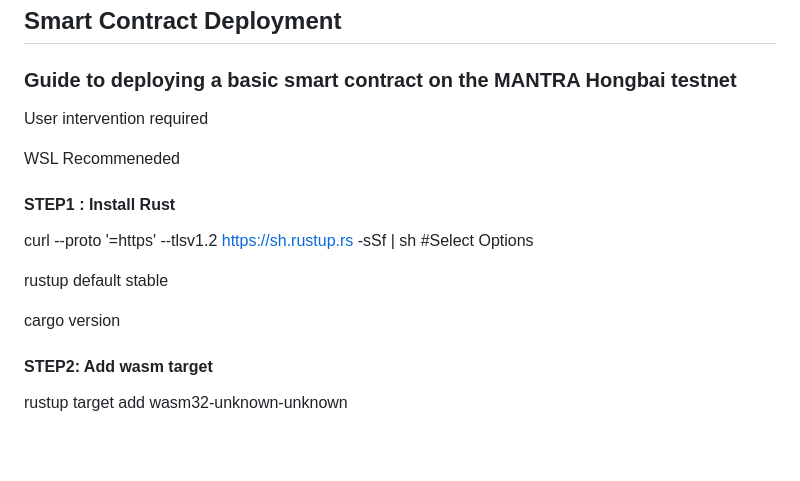
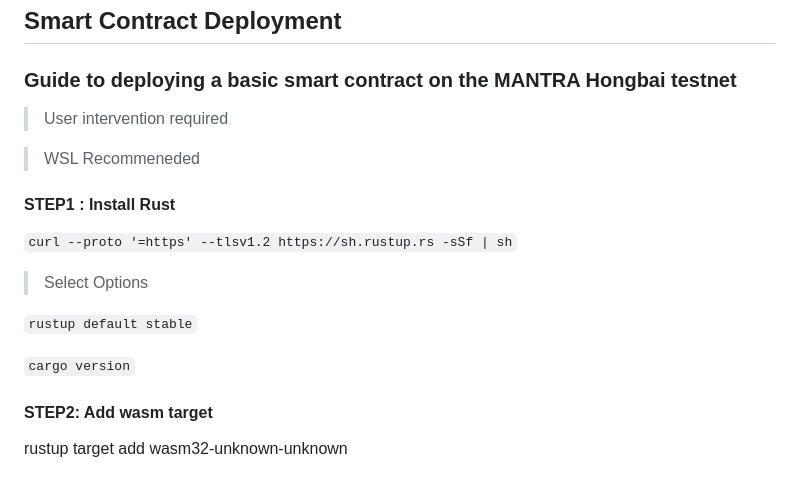
Before and after one commit to iamadityaanjana/Final, a Markdown page: README.md, the part around the change. GitHub-like rendering; blank space fills up the shorter version.

```diff
--- a/README.md
+++ b/README.md
@@ -6,17 +6,18 @@ A Decentralized Real-Estate Crowdfunding platform based on MANTRA blockchain tha
 ## Smart Contract Deployment
 
 ### Guide to deploying a basic smart contract on the MANTRA Hongbai testnet
-User intervention required
+> User intervention required
 
-WSL Recommeneded
+> WSL Recommeneded
 
 #### STEP1 : Install Rust
-curl --proto '=https' --tlsv1.2 https://sh.rustup.rs -sSf | sh
-#Select Options
+`curl --proto '=https' --tlsv1.2 https://sh.rustup.rs -sSf | sh`
 
-rustup default stable
+> Select Options
 
-cargo version
+`rustup default stable`
+
+`cargo version`
 
 
 #### STEP2: Add wasm target
```
